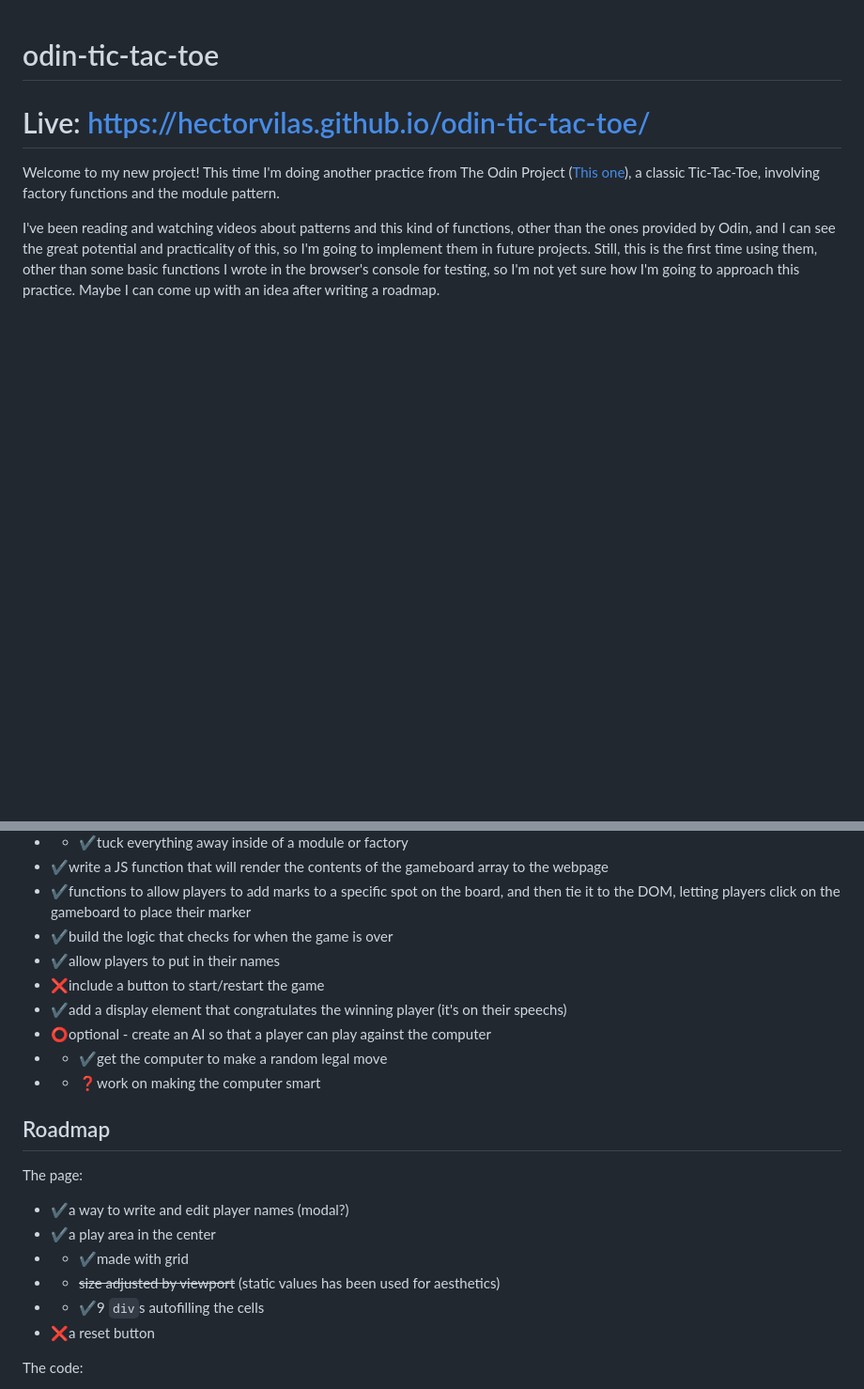
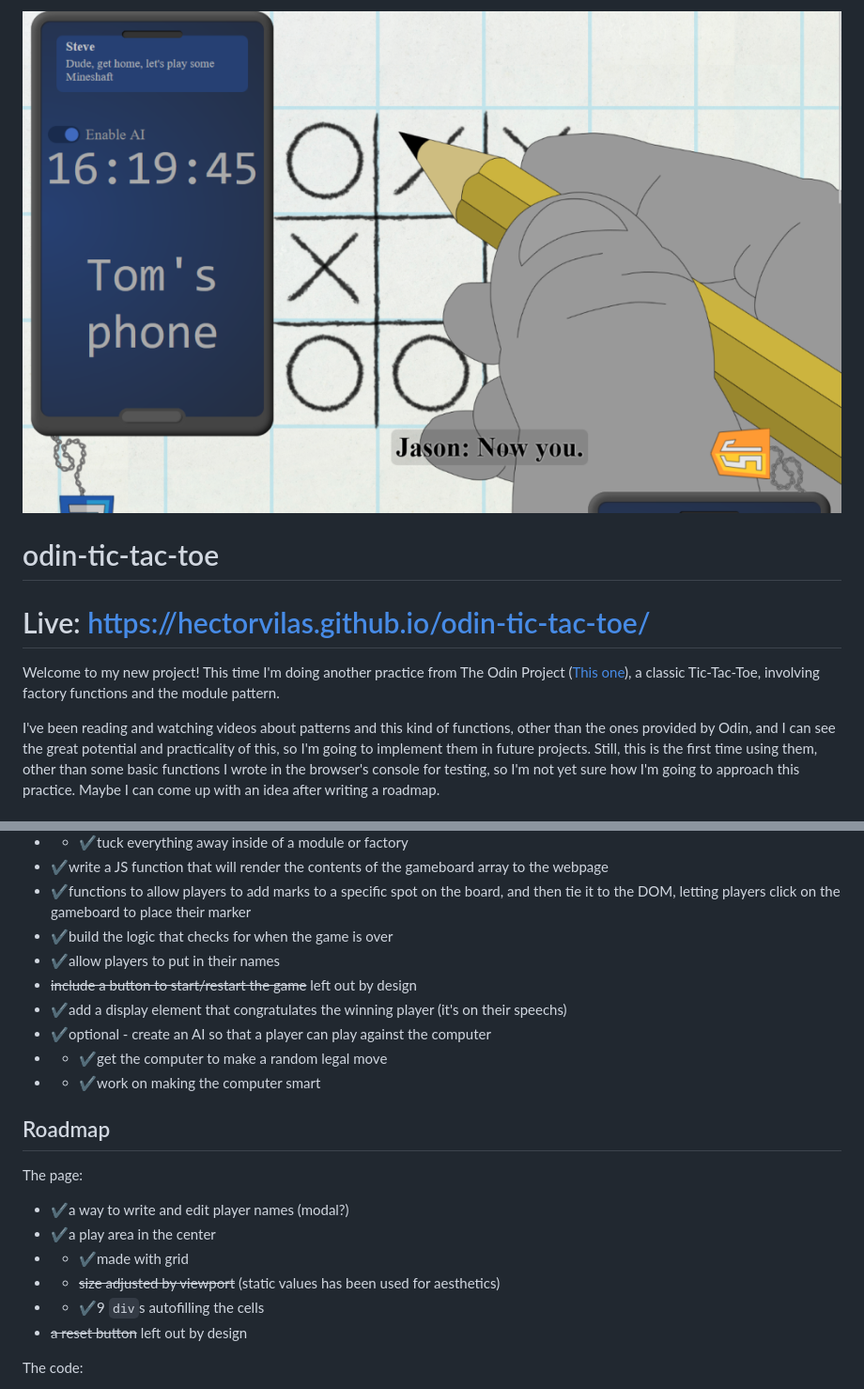
Before and after one commit to HectorVilas/odin-tic-tac-toe, a Markdown page: README.md, 2 parts joined by grey strips. Shown: that part at 94% size. Drawn GitHub-style; pictures changed too: preview.png (added); blank space fills up the shorter version.

```diff
--- a/README.md
+++ b/README.md
@@ -1,3 +1,5 @@
+![](preview.png)
+
 # odin-tic-tac-toe
 
 # Live: https://hectorvilas.github.io/odin-tic-tac-toe/
@@ -18,11 +20,11 @@ I've been reading and watching videos about patterns and this kind of functions,
 - ✔️functions to allow players to add marks to a specific spot on the board, and then tie it to the DOM, letting players click on the gameboard to place their marker
 - ✔️build the logic that checks for when the game is over
 - ✔️allow players to put in their names
-- ❌include a button to start/restart the game
+- ~~include a button to start/restart the game~~ left out by design
 - ✔️add a display element that congratulates the winning player (it's on their speechs)
-- ⭕optional - create an AI so that a player can play against the computer
+- ✔️optional - create an AI so that a player can play against the computer
 - - ✔️get the computer to make a random legal move
-- - ❓work on making the computer smart
+- - ✔️work on making the computer smart
 
 ## Roadmap
 
@@ -35,7 +37,7 @@ The page:
 - - ✔️made with grid
 - - ~~size adjusted by viewport~~ (static values has been used for aesthetics)
 - - ✔️9 `div`s autofilling the cells
-- ❌a reset button
+- ~~a reset button~~ left out by design
 
 The code:
 
```
Also changed, not shown: other parts of README.md (+28 -0 lines).
